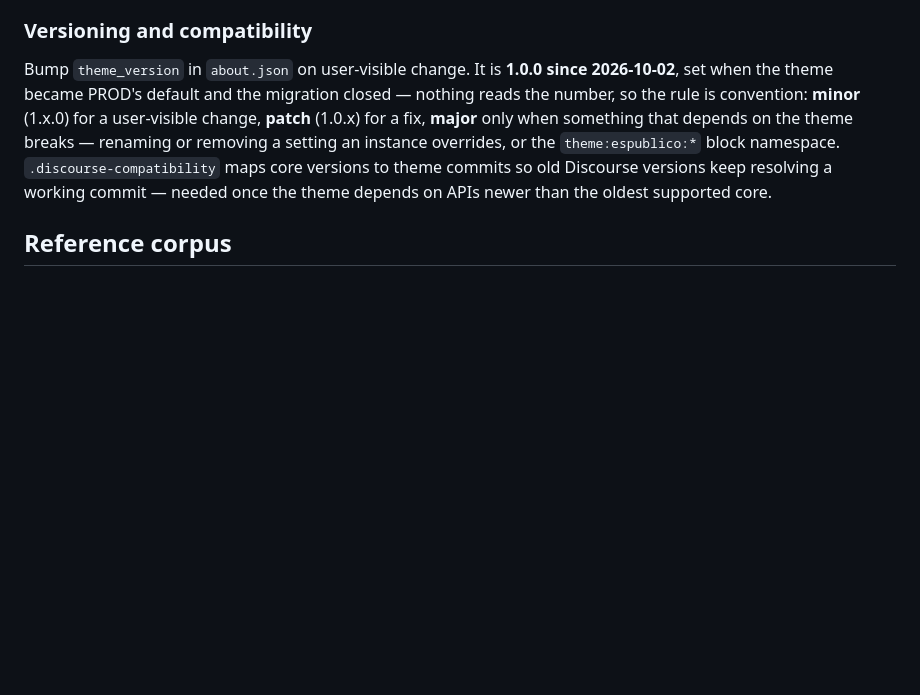
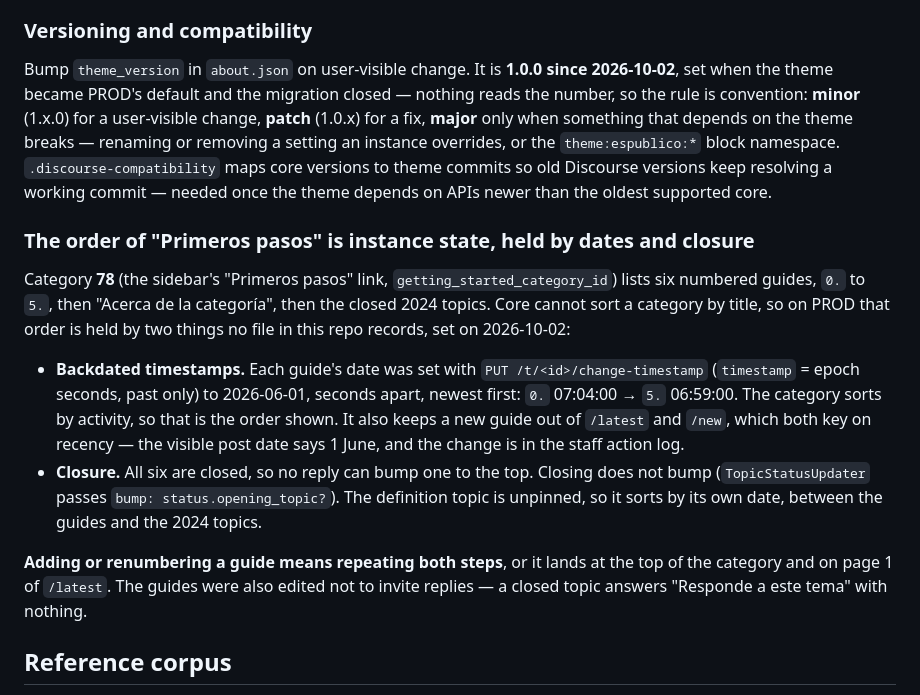
Before and after one commit to gestionatools-org/ddm-discourse-theme, a Markdown page: CLAUDE.md, the part around the change. Rendered like a GitHub page; blank space fills up the shorter version.

Commit message:
docs: record how category 78's guide order is held on PROD (#164)
The six "Primeros pasos" guides are ordered by backdated timestamps and
kept there by closure — instance state that no file records.

Co-authored-by: gestionatools-org <desarrollodemedios@espublico.com>
Co-authored-by: Claude Opus 5.5 <noreply@anthropic.com>

```diff
--- a/CLAUDE.md
+++ b/CLAUDE.md
@@ -245,6 +245,26 @@ Every setting needs a description under `theme_metadata.settings.<name>` in `loc
 
 Bump `theme_version` in `about.json` on user-visible change. It is **1.0.0 since 2026-10-02**, set when the theme became PROD's default and the migration closed — nothing reads the number, so the rule is convention: **minor** (1.x.0) for a user-visible change, **patch** (1.0.x) for a fix, **major** only when something that depends on the theme breaks — renaming or removing a setting an instance overrides, or the `theme:espublico:*` block namespace. `.discourse-compatibility` maps core versions to theme commits so old Discourse versions keep resolving a working commit — needed once the theme depends on APIs newer than the oldest supported core.
 
+### The order of "Primeros pasos" is instance state, held by dates and closure
+
+Category **78** (the sidebar's "Primeros pasos" link, `getting_started_category_id`) lists
+six numbered guides, `0.` to `5.`, then "Acerca de la categoría", then the closed 2024
+topics. Core cannot sort a category by title, so on PROD that order is held by two things
+no file in this repo records, set on 2026-10-02:
+
+- **Backdated timestamps.** Each guide's date was set with `PUT /t/<id>/change-timestamp`
+  (`timestamp` = epoch seconds, past only) to 2026-06-01, seconds apart, newest first:
+  `0.` 07:04:00 → `5.` 06:59:00. The category sorts by activity, so that is the order shown.
+  It also keeps a new guide out of `/latest` and `/new`, which both key on recency — the
+  visible post date says 1 June, and the change is in the staff action log.
+- **Closure.** All six are closed, so no reply can bump one to the top. Closing does not
+  bump (`TopicStatusUpdater` passes `bump: status.opening_topic?`). The definition topic is
+  unpinned, so it sorts by its own date, between the guides and the 2024 topics.
+
+**Adding or renumbering a guide means repeating both steps**, or it lands at the top of the
+category and on page 1 of `/latest`. The guides were also edited not to invite replies —
+a closed topic answers "Responde a este tema" with nothing.
+
 ## Reference corpus
 
 `.reference/` (gitignored) holds ~19 shallow clones of upstream Discourse themes for grepping real implementations. Regenerate with `./bin/sync-reference`.
```
